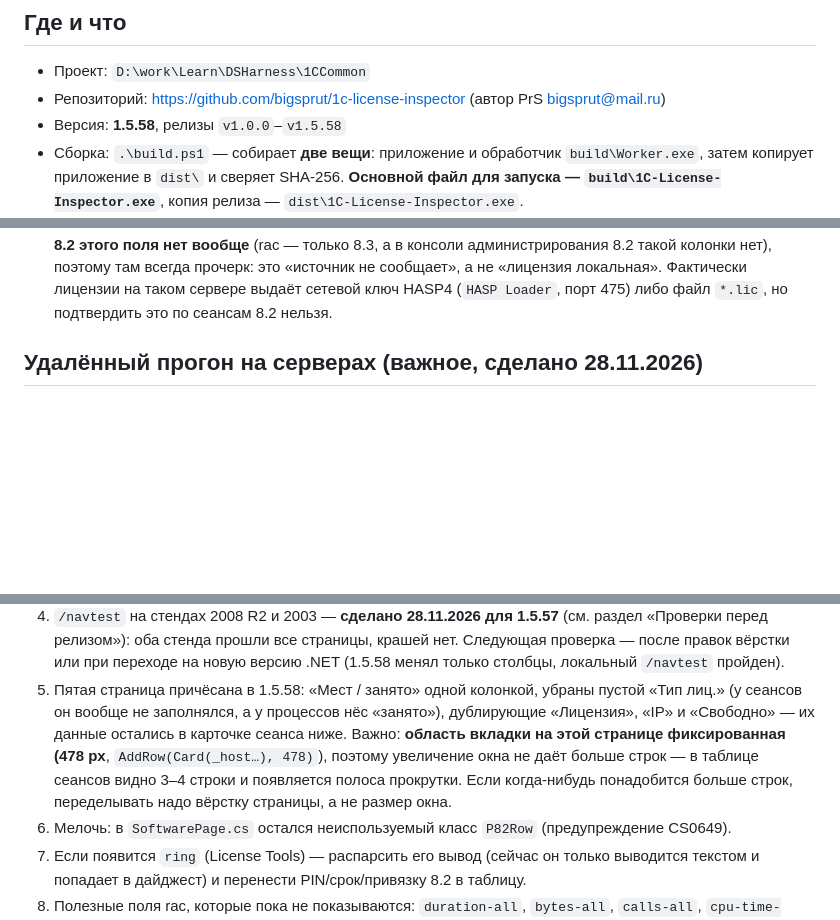
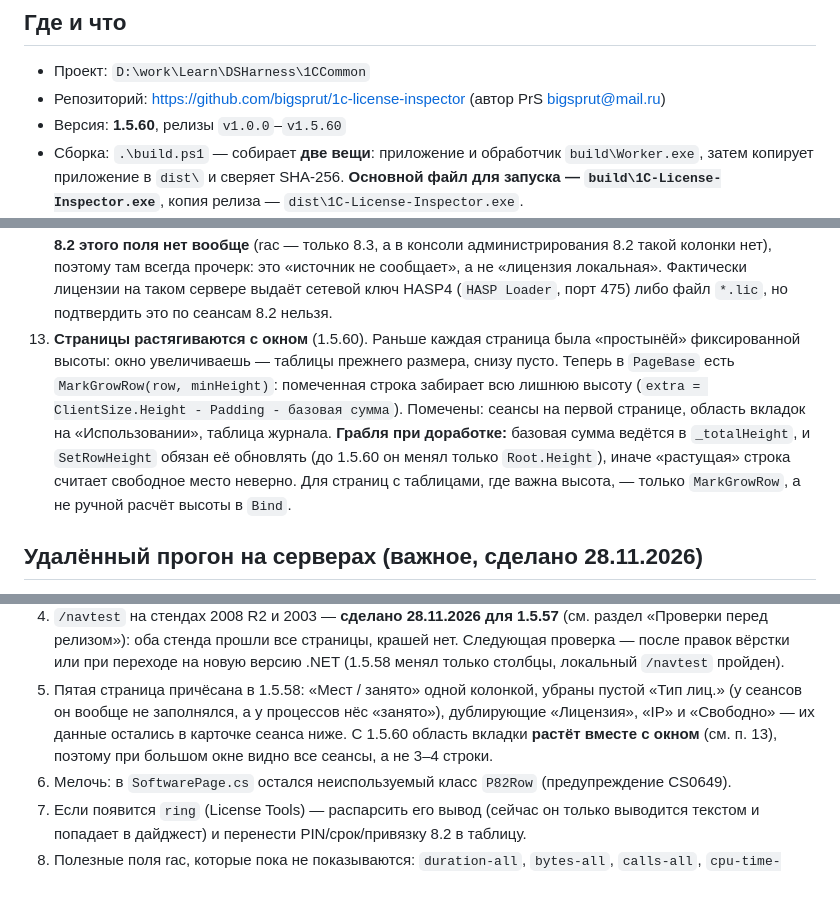
Before and after one commit to bigsprut/1c-license-inspector, a Markdown page: docs/HANDOFF.md, 3 parts joined by grey strips. Drawn GitHub-style; blank space fills up the shorter version.

```diff
--- a/docs/HANDOFF.md
+++ b/docs/HANDOFF.md
@@ -8,7 +8,7 @@
 
 - Проект: `D:\work\Learn\DSHarness\1CCommon`
 - Репозиторий: https://github.com/bigsprut/1c-license-inspector (автор PrS <bigsprut@mail.ru>)
-- Версия: **1.5.58**, релизы `v1.0.0`–`v1.5.58`
+- Версия: **1.5.60**, релизы `v1.0.0`–`v1.5.60`
 - Сборка: `.\build.ps1` — собирает **две вещи**: приложение и обработчик `build\Worker.exe`,
   затем копирует приложение в `dist\` и сверяет SHA-256. **Основной файл для запуска —
   `build\1C-License-Inspector.exe`**, копия релиза — `dist\1C-License-Inspector.exe`.
@@ -82,6 +82,15 @@
     всегда прочерк: это «источник не сообщает», а не «лицензия локальная». Фактически лицензии
     на таком сервере выдаёт сетевой ключ HASP4 (`HASP Loader`, порт 475) либо файл `*.lic`,
     но подтвердить это по сеансам 8.2 нельзя.
+13. **Страницы растягиваются с окном** (1.5.60). Раньше каждая страница была «простынёй»
+    фиксированной высоты: окно увеличиваешь — таблицы прежнего размера, снизу пусто.
+    Теперь в `PageBase` есть `MarkGrowRow(row, minHeight)`: помеченная строка забирает всю
+    лишнюю высоту (`extra = ClientSize.Height - Padding - базовая сумма`). Помечены:
+    сеансы на первой странице, область вкладок на «Использовании», таблица журнала.
+    **Грабля при доработке:** базовая сумма ведётся в `_totalHeight`, и `SetRowHeight`
+    обязан её обновлять (до 1.5.60 он менял только `Root.Height`), иначе «растущая» строка
+    считает свободное место неверно. Для страниц с таблицами, где важна высота, — только
+    `MarkGrowRow`, а не ручной расчёт высоты в `Bind`.
 
 ## Удалённый прогон на серверах (важное, сделано 28.11.2026)
 
@@ -237,11 +246,9 @@ GitHub с просьбой вычистить недостижимые объе
    локальный `/navtest` пройден).
 5. Пятая страница причёсана в 1.5.58: «Мест / занято» одной колонкой, убраны пустой
    «Тип лиц.» (у сеансов он вообще не заполнялся, а у процессов нёс «занято»), дублирующие
-   «Лицензия», «IP» и «Свободно» — их данные остались в карточке сеанса ниже. Важно:
-   **область вкладки на этой странице фиксированная (478 px**, `AddRow(Card(_host…), 478)`),
-   поэтому увеличение окна не даёт больше строк — в таблице сеансов видно 3–4 строки
-   и появляется полоса прокрутки. Если когда-нибудь понадобится больше строк, переделывать
-   надо вёрстку страницы, а не размер окна.
+   «Лицензия», «IP» и «Свободно» — их данные остались в карточке сеанса ниже. С 1.5.60
+   область вкладки **растёт вместе с окном** (см. п. 13), поэтому при большом окне видно
+   все сеансы, а не 3–4 строки.
 6. Мелочь: в `SoftwarePage.cs` остался неиспользуемый класс `P82Row` (предупреждение CS0649).
 7. Если появится `ring` (License Tools) — распарсить его вывод (сейчас он только выводится
    текстом и попадает в дайджест) и перенести PIN/срок/привязку 8.2 в таблицу.
```
Also changed, not shown: other parts of docs/HANDOFF.md (+1 -1 lines), docs/README.md (+3 -0 lines), docs/img/licenses.png, docs/img/usage.png, 7 other files.
